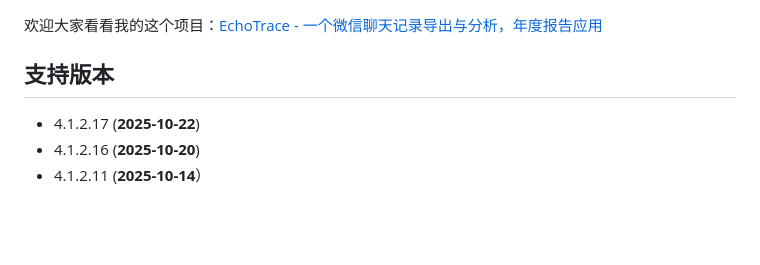
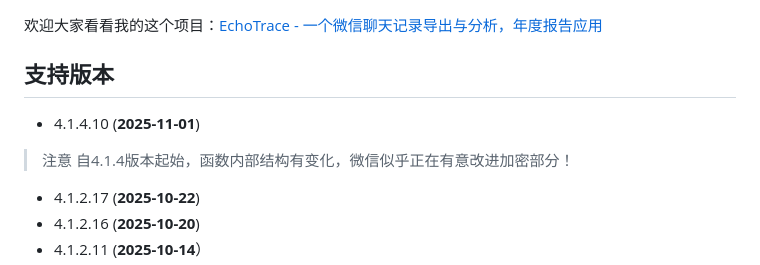
Before and after one commit to ycccccccy/wx_key, a Markdown page: README.md, the part around the change. Rendered like a GitHub page; blank space fills up the shorter version.

```diff
--- a/README.md
+++ b/README.md
@@ -21,6 +21,8 @@ This project is a tool for obtaining WeChat database and decrypting WeChat cache
 
 ## 支持版本
 
+- 4.1.4.10 (**2025-11-01**)
+> 注意 自4.1.4版本起始，函数内部结构有变化，微信似乎正在有意改进加密部分！
 - 4.1.2.17 (**2025-10-22**)
 - 4.1.2.16 (**2025-10-20**)
 - 4.1.2.11 (**2025-10-14**）
```
